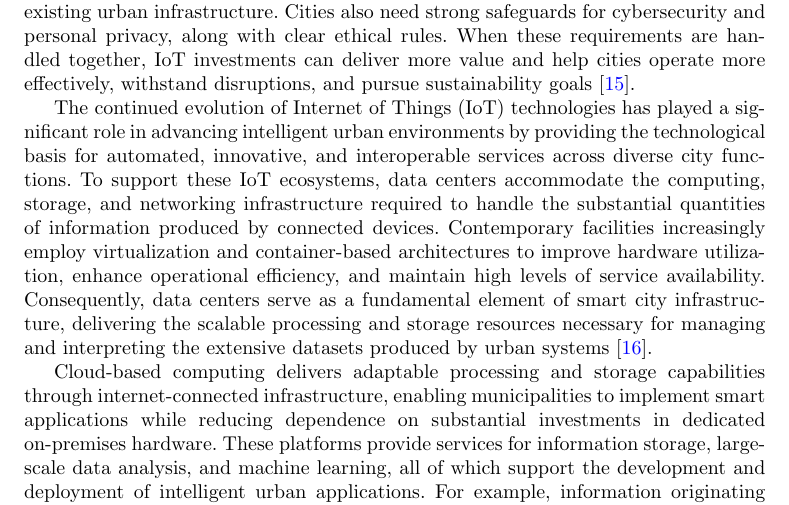
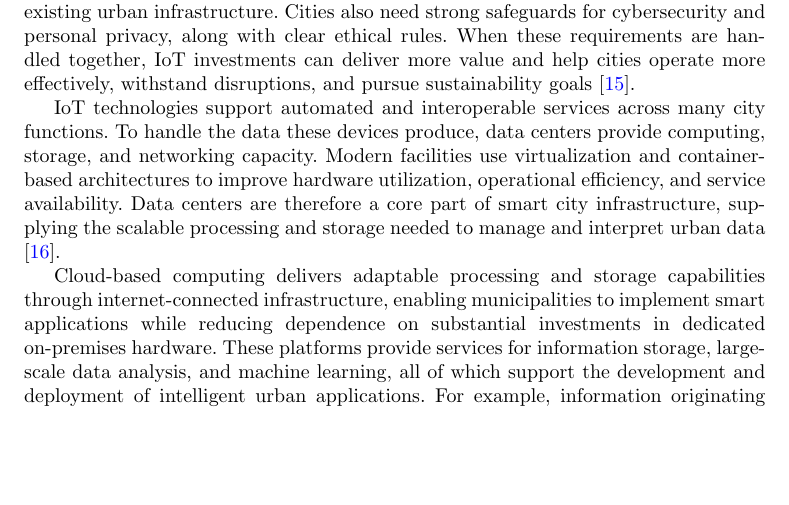
Before and after one commit to DerrickUnleashed/DesignSmartCities, a LaTeX paper (main.tex): part of page 7 of 52, cut so that both start at the same text, the shorter picture padded with empty space. Compiled offline with pdfLaTeX.

Commit message:
docs: revise data center paragraph

```diff
--- a/main.tex
+++ b/main.tex
@@ -148,7 +148,7 @@ IoT sensors monitor urban conditions such as temperature, humidity, air pollutio
 
 Realizing these benefits requires coordinated decisions about where sensors are placed, how data is transmitted and processed, and how new systems connect with existing urban infrastructure. Cities also need strong safeguards for cybersecurity and personal privacy, along with clear ethical rules. When these requirements are handled together, IoT investments can deliver more value and help cities operate more effectively, withstand disruptions, and pursue sustainability goals \cite{r15}.
 
-The continued evolution of Internet of Things (IoT) technologies has played a significant role in advancing intelligent urban environments by providing the technological basis for automated, innovative, and interoperable services across diverse city functions. To support these IoT ecosystems, data centers accommodate the computing, storage, and networking infrastructure required to handle the substantial quantities of information produced by connected devices. Contemporary facilities increasingly employ virtualization and container-based architectures to improve hardware utilization, enhance operational efficiency, and maintain high levels of service availability. Consequently, data centers serve as a fundamental element of smart city infrastructure, delivering the scalable processing and storage resources necessary for managing and interpreting the extensive datasets produced by urban systems \cite{r16}.
+IoT technologies support automated and interoperable services across many city functions. To handle the data these devices produce, data centers provide computing, storage, and networking capacity. Modern facilities use virtualization and container-based architectures to improve hardware utilization, operational efficiency, and service availability. Data centers are therefore a core part of smart city infrastructure, supplying the scalable processing and storage needed to manage and interpret urban data \cite{r16}.
 
 Cloud-based computing delivers adaptable processing and storage capabilities through internet-connected infrastructure, enabling municipalities to implement smart applications while reducing dependence on substantial investments in dedicated on-premises hardware. These platforms provide services for information storage, large-scale data analysis, and machine learning, all of which support the development and deployment of intelligent urban applications. For example, information originating from multiple heterogeneous sources can be consolidated within a cloud environment and analyzed to produce useful insights that assist municipal authorities in making informed decisions. The increasing use of cloud infrastructure for storage, analytical workloads, and machine learning also demonstrates the growing convergence between cloud computing and IoT technologies within modern urban ecosystems \cite{r10}.
 
```
